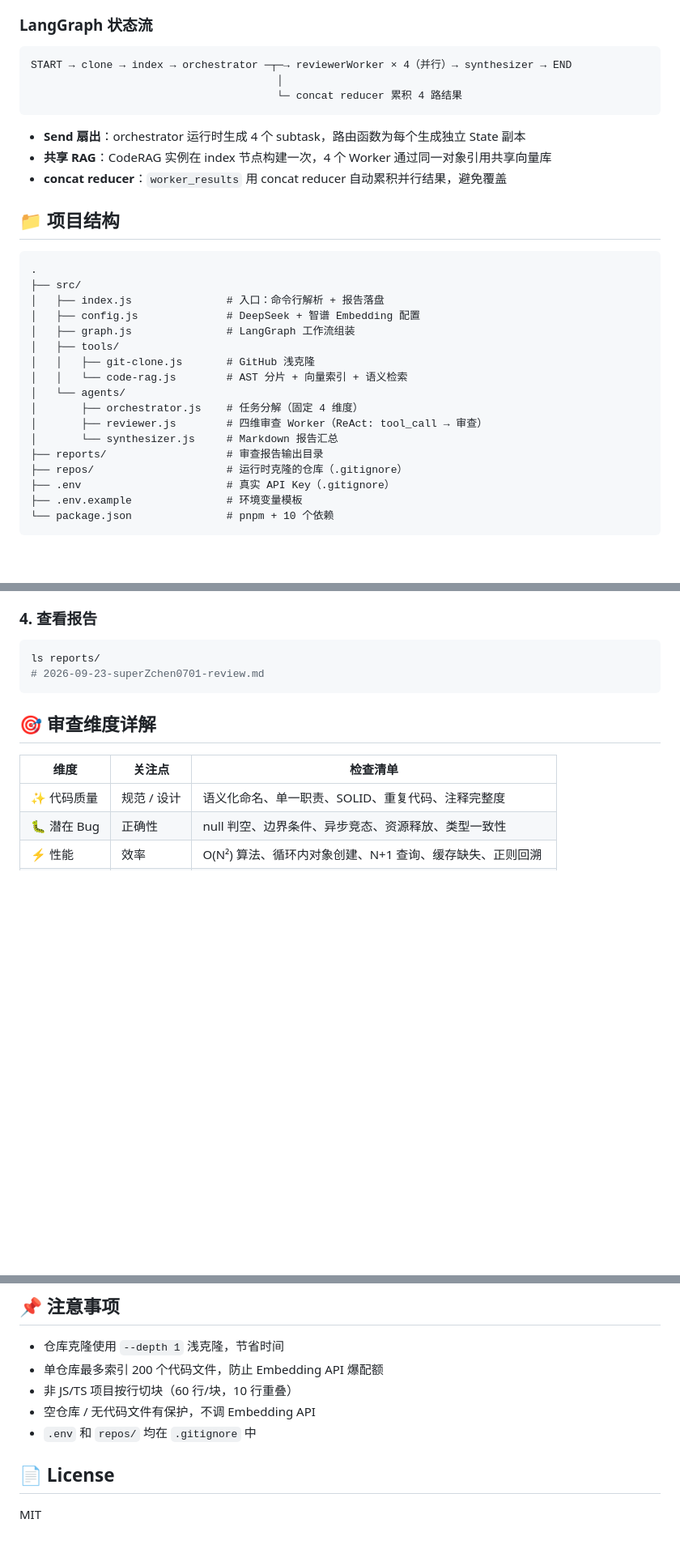
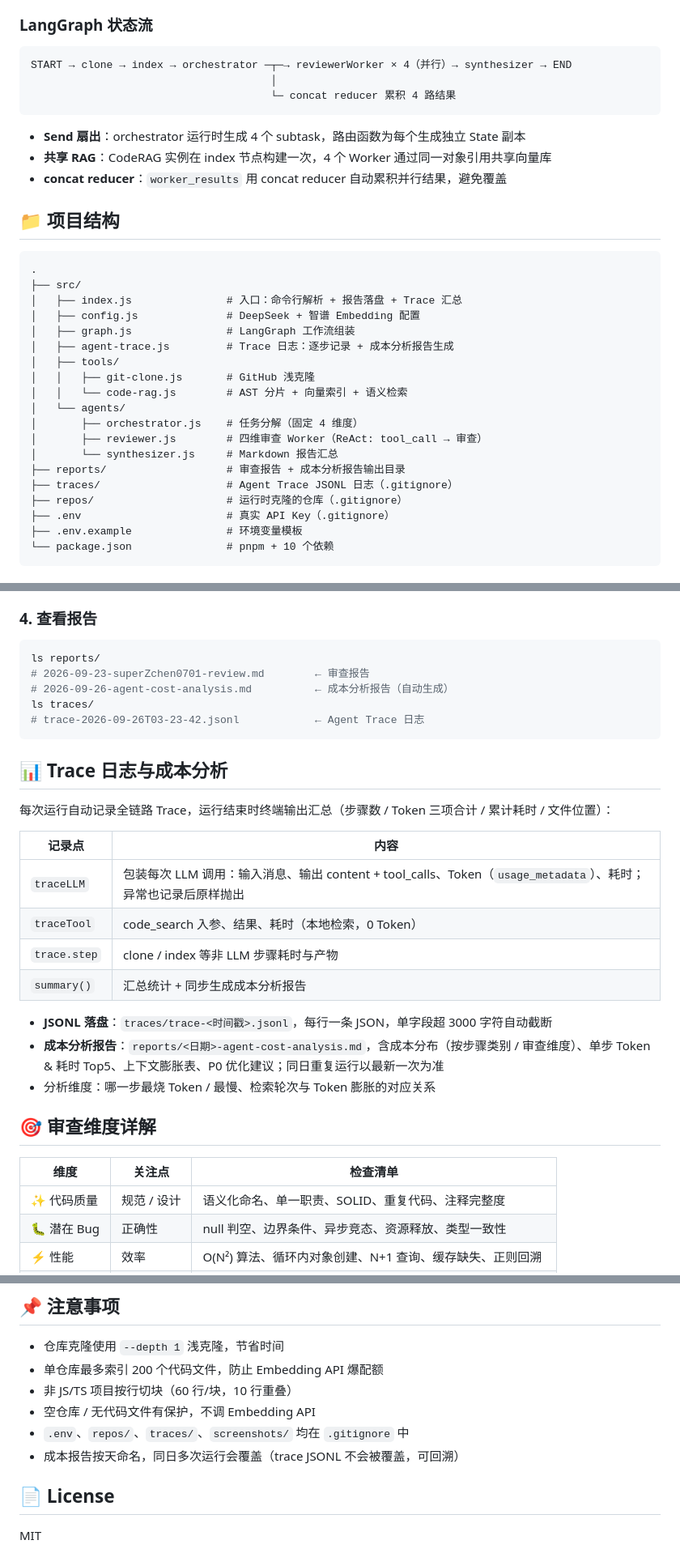
Before and after one commit to superZchen0701/homework-project2-multi-agent-code-review-system, a Markdown page: README.md, 3 parts joined by grey strips. Shown at 81% size. GitHub-like rendering; blank space fills up the shorter version.

````diff
--- a/README.md
+++ b/README.md
@@ -48,8 +49,8 @@ flowchart TD
 
 ```
 START → clone → index → orchestrator ─┬─→ reviewerWorker × 4（并行）→ synthesizer → END
-                                       │
-                                       └─ concat reducer 累积 4 路结果
+                                      │
+                                      └─ concat reducer 累积 4 路结果
 ```
 
 - **Send 扇出**：orchestrator 运行时生成 4 个 subtask，路由函数为每个生成独立 State 副本
@@ -61,9 +62,10 @@ START → clone → index → orchestrator ─┬─→ reviewerWorker × 4（
 ```
 .
 ├── src/
-│   ├── index.js               # 入口：命令行解析 + 报告落盘
+│   ├── index.js               # 入口：命令行解析 + 报告落盘 + Trace 汇总
 │   ├── config.js              # DeepSeek + 智谱 Embedding 配置
 │   ├── graph.js               # LangGraph 工作流组装
+│   ├── agent-trace.js         # Trace 日志：逐步记录 + 成本分析报告生成
 │   ├── tools/
 │   │   ├── git-clone.js       # GitHub 浅克隆
 │   │   └── code-rag.js        # AST 分片 + 向量索引 + 语义检索
@@ -71,7 +73,8 @@ START → clone → index → orchestrator ─┬─→ reviewerWorker × 4（
 │       ├── orchestrator.js    # 任务分解（固定 4 维度）
 │       ├── reviewer.js        # 四维审查 Worker（ReAct: tool_call → 审查）
 │       └── synthesizer.js     # Markdown 报告汇总
-├── reports/                   # 审查报告输出目录
+├── reports/                   # 审查报告 + 成本分析报告输出目录
+├── traces/                    # Agent Trace JSONL 日志（.gitignore）
 ├── repos/                     # 运行时克隆的仓库（.gitignore）
 ├── .env                       # 真实 API Key（.gitignore）
 ├── .env.example               # 环境变量模板
@@ -114,8 +117,26 @@ pnpm start https://github.com/superZchen0701/homework-project1-personal-agent.gi
 
 ```bash
 ls reports/
-# 2026-09-23-superZchen0701-review.md
+# 2026-09-23-superZchen0701-review.md        ← 审查报告
+# 2026-09-26-agent-cost-analysis.md          ← 成本分析报告（自动生成）
+ls traces/
+# trace-2026-09-26T03-23-42.jsonl            ← Agent Trace 日志
 ```
+
+## 📊 Trace 日志与成本分析
+
+每次运行自动记录全链路 Trace，运行结束时终端输出汇总（步骤数 / Token 三项合计 / 累计耗时 / 文件位置）：
+
+| 记录点 | 内容 |
+|--------|------|
+| `traceLLM` | 包装每次 LLM 调用：输入消息、输出 content + tool_calls、Token（`usage_metadata`）、耗时；异常也记录后原样抛出 |
+| `traceTool` | code_search 入参、结果、耗时（本地检索，0 Token） |
+| `trace.step` | clone / index 等非 LLM 步骤耗时与产物 |
+| `summary()` | 汇总统计 + 同步生成成本分析报告 |
+
+- **JSONL 落盘**：`traces/trace-<时间戳>.jsonl`，每行一条 JSON，单字段超 3000 字符自动截断
+- **成本分析报告**：`reports/<日期>-agent-cost-analysis.md`，含成本分布（按步骤类别 / 审查维度）、单步 Token & 耗时 Top5、上下文膨胀表、P0 优化建议；同日重复运行以最新一次为准
+- 分析维度：哪一步最烧 Token / 最慢、检索轮次与 Token 膨胀的对应关系
 
 ## 🎯 审查维度详解
 
@@ -185,7 +206,8 @@ AST 解析 → 函数/类级分片 → Embedding → 向量索引 → 语义检
 - 单仓库最多索引 200 个代码文件，防止 Embedding API 爆配额
 - 非 JS/TS 项目按行切块（60 行/块，10 行重叠）
 - 空仓库 / 无代码文件有保护，不调 Embedding API
-- `.env` 和 `repos/` 均在 `.gitignore` 中
+- `.env`、`repos/`、`traces/`、`screenshots/` 均在 `.gitignore` 中
+- 成本报告按天命名，同日多次运行会覆盖（trace JSONL 不会被覆盖，可回溯）
 
 ## 📄 License
 
````
Also changed, not shown: other parts of README.md (+1 -0 lines), README.en.md (+29 -7 lines).
